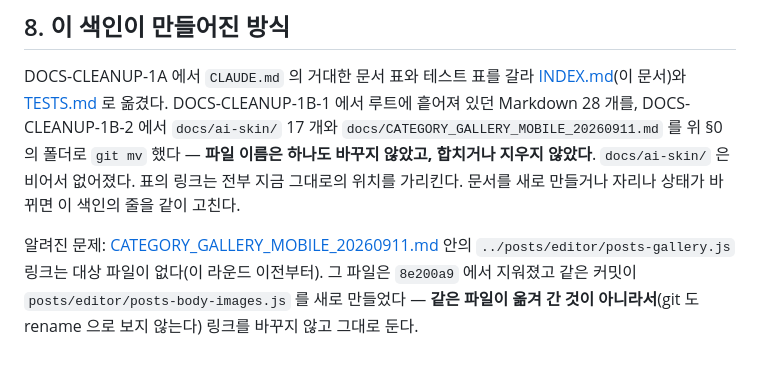
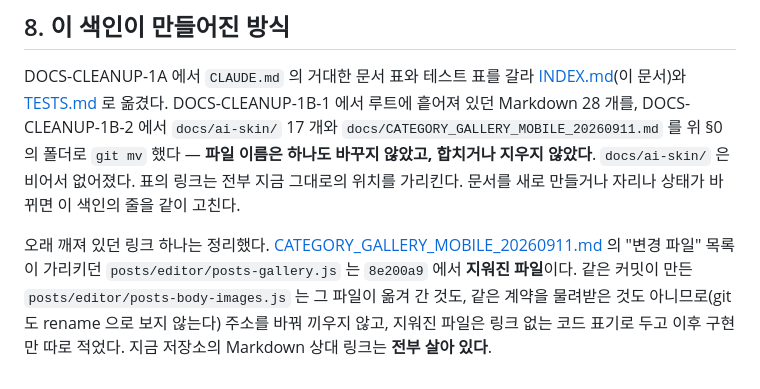
Before and after one commit to sentbysea/imory, a Markdown page: docs/INDEX.md, the part around the change. Drawn GitHub-style.

Commit message:
docs: retire the link to a file that was deleted, not moved
The "changed files" list in CATEGORY_GALLERY_MOBILE_20260911.md still
linked posts/editor/posts-gallery.js, which that round created and
8e200a9 deleted. The line now names it as plain code, says when it went,
and points separately to posts/editor/posts-body-images.js as the later
body-image implementation -- a different file with a different contract,
not a rename of this one.

Every relative markdown link in the repository now resolves.

Co-Authored-By: Claude Opus 5 <noreply@anthropic.com>

```diff
--- a/docs/INDEX.md
+++ b/docs/INDEX.md
@@ -196,8 +196,10 @@ DOCS-CLEANUP-1B-1 에서 루트에 흩어져 있던 Markdown 28 개를, DOCS-CLE
 위치를 가리킨다. 문서를 새로 만들거나 자리나 상태가 바뀌면 이 색인의 줄을 같이
 고친다.
 
-알려진 문제: [CATEGORY_GALLERY_MOBILE_20260911.md](./contracts/CATEGORY_GALLERY_MOBILE_20260911.md)
-안의 `../posts/editor/posts-gallery.js` 링크는 대상 파일이 없다(이 라운드 이전부터).
-그 파일은 `8e200a9` 에서 지워졌고 같은 커밋이 `posts/editor/posts-body-images.js`
-를 새로 만들었다 — **같은 파일이 옮겨 간 것이 아니라서**(git 도 rename 으로 보지
-않는다) 링크를 바꾸지 않고 그대로 둔다.
+오래 깨져 있던 링크 하나는 정리했다.
+[CATEGORY_GALLERY_MOBILE_20260911.md](./contracts/CATEGORY_GALLERY_MOBILE_20260911.md)
+의 "변경 파일" 목록이 가리키던 `posts/editor/posts-gallery.js` 는 `8e200a9` 에서
+**지워진 파일**이다. 같은 커밋이 만든 `posts/editor/posts-body-images.js` 는 그
+파일이 옮겨 간 것도, 같은 계약을 물려받은 것도 아니므로(git 도 rename 으로 보지
+않는다) 주소를 바꿔 끼우지 않고, 지워진 파일은 링크 없는 코드 표기로 두고 이후
+구현만 따로 적었다. 지금 저장소의 Markdown 상대 링크는 **전부 살아 있다**.
```
Also changed, not shown: docs/contracts/CATEGORY_GALLERY_MOBILE_20260911.md (+6 -1 lines).
